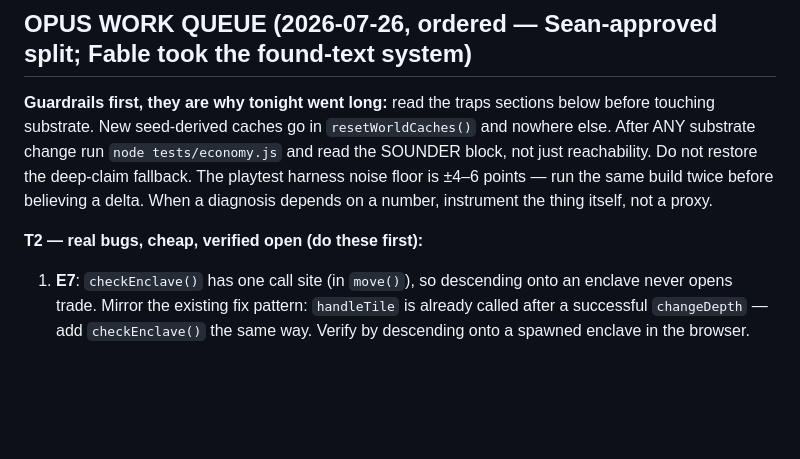
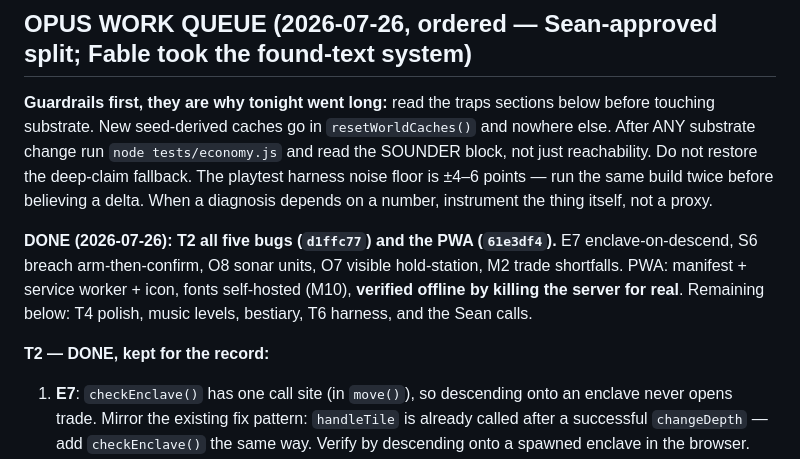
Before and after one commit to botheyesshut/fathom, a Markdown page: FATHOM_NEXT.md, the part around the change. Drawn GitHub-style; blank space fills up the shorter version.

Commit message:
Handoff: mark T2 and the PWA done
Co-Authored-By: Claude Opus 4.8 <noreply@anthropic.com>

```diff
--- a/FATHOM_NEXT.md
+++ b/FATHOM_NEXT.md
@@ -4,7 +4,9 @@
 
 **Guardrails first, they are why tonight went long:** read the traps sections below before touching substrate. New seed-derived caches go in `resetWorldCaches()` and nowhere else. After ANY substrate change run `node tests/economy.js` and read the SOUNDER block, not just reachability. Do not restore the deep-claim fallback. The playtest harness noise floor is ±4–6 points — run the same build twice before believing a delta. When a diagnosis depends on a number, instrument the thing itself, not a proxy.
 
-**T2 — real bugs, cheap, verified open (do these first):**
+**DONE (2026-07-26): T2 all five bugs (`d1ffc77`) and the PWA (`61e3df4`).** E7 enclave-on-descend, S6 breach arm-then-confirm, O8 sonar units, O7 visible hold-station, M2 trade shortfalls. PWA: manifest + service worker + icon, fonts self-hosted (M10), **verified offline by killing the server for real**. Remaining below: T4 polish, music levels, bestiary, T6 harness, and the Sean calls.
+
+**T2 — DONE, kept for the record:**
 1. **E7**: `checkEnclave()` has one call site (in `move()`), so descending onto an enclave never opens trade. Mirror the existing fix pattern: `handleTile` is already called after a successful `changeDepth` — add `checkEnclave()` the same way. Verify by descending onto a spawned enclave in the browser.
 2. **S6**: inside a ruin, the exit tile (`t:'entry'`) is styled nearly identically to floor and one mis-tap calls `leaveInterior`, spending the site. Give it a distinct glyph/colour AND an arm-then-confirm on tap, same pattern as Jettison ("Leave? tap again").
 3. **O8**: sonar readout prints "OFF air · silent m" — the units are hardcoded around the spans (index ~line 970 region, `updatePingDisplay`). Suppress units when the value is a word.
```
